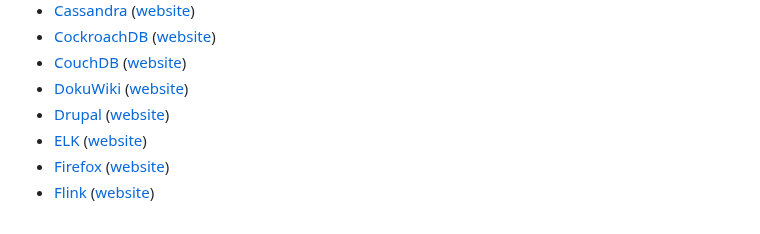
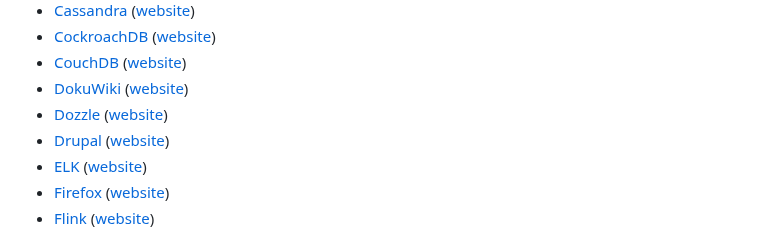
Before and after one commit to GLinBoy/docker-composes, a Markdown page: README.md, the part around the change. Rendered like a GitHub page.

Commit message:
📦 NEW: Add Dozzle to the list of docker composes in README
resolved #1014

```diff
--- a/README.md
+++ b/README.md
@@ -15,6 +15,7 @@ On this repository, I will share my docker composes. Feel free to use, edit, and
 - [CockroachDB](CockroachDB/) ([website](https://www.cockroachlabs.com/))
 - [CouchDB](couchdb/) ([website](https://couchdb.apache.org/))
 - [DokuWiki](dokuwiki/) ([website](https://www.dokuwiki.org/))
+- [Dozzle](dozzle/) ([website](https://dozzle.dev))
 - [Drupal](drupal/) ([website](https://www.drupal.org/))
 - [ELK](elk/) ([website](https://www.elastic.co/what-is/elk-stack))
 - [Firefox](firefox/) ([website](https://www.mozilla.org/en-US/firefox/new/))
```
